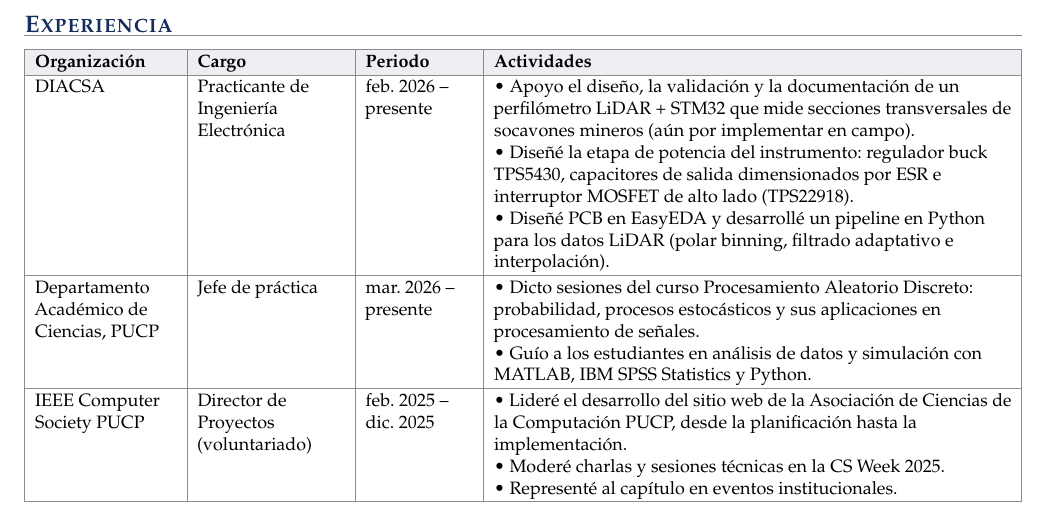
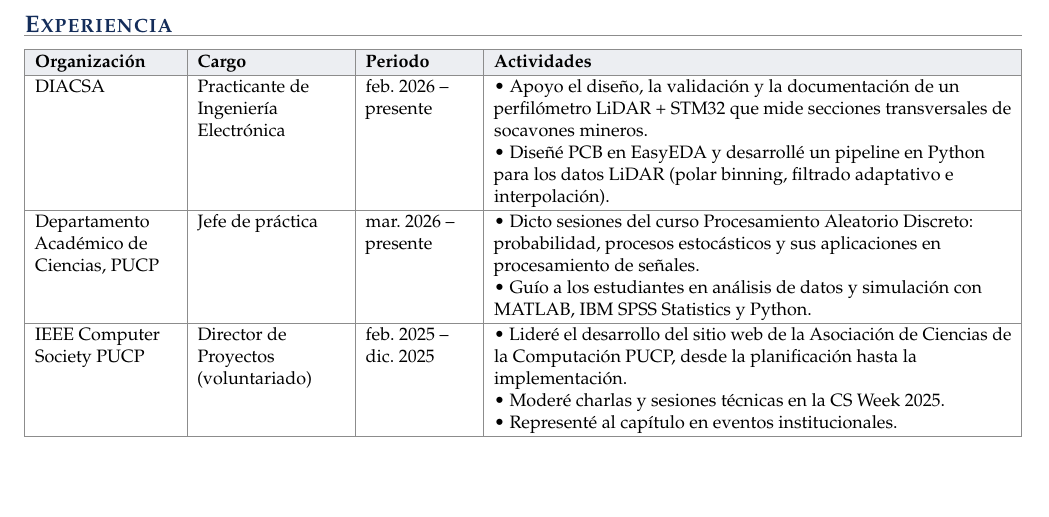
Before and after one commit to RodrigoYupanqui/RodrigoYupanqui, a LaTeX document (portfolio/portafolio.tex): part of page 1 of 4, cut so that both start at the same text, the shorter picture padded with empty space. Compiled offline with pdfLaTeX.

Commit message:
Trim DIACSA activities in experience table
Co-Authored-By: Claude Opus 5.5 <noreply@anthropic.com>
Claude-Session: https://claude.ai/code/session_018DBtrhZk2aMErYMy4wBA1K

```diff
--- a/portfolio/portafolio.tex
+++ b/portfolio/portafolio.tex
@@ -121,7 +121,7 @@ Automatización industrial & PLC Allen-Bradley (Ladder, Studio 5000), PLC Festo,
 \hline
 \rowcolor{navy!8}\textbf{Organización} & \textbf{Cargo} & \textbf{Periodo} & \textbf{Actividades}\\
 \hline
-DIACSA & Practicante de Ingeniería Electrónica & feb.\ 2026 -- presente & \bul Apoyo el diseño, la validación y la documentación de un perfilómetro LiDAR + STM32 que mide secciones transversales de socavones mineros (aún por implementar en campo).\newline\bul Diseñé la etapa de potencia del instrumento: regulador buck TPS5430, capacitores de salida dimensionados por ESR e interruptor MOSFET de alto lado (TPS22918).\newline\bul Diseñé PCB en EasyEDA y desarrollé un pipeline en Python para los datos LiDAR (polar binning, filtrado adaptativo e interpolación).\\
+DIACSA & Practicante de Ingeniería Electrónica & feb.\ 2026 -- presente & \bul Apoyo el diseño, la validación y la documentación de un perfilómetro LiDAR + STM32 que mide secciones transversales de socavones mineros.\newline\bul Diseñé PCB en EasyEDA y desarrollé un pipeline en Python para los datos LiDAR (polar binning, filtrado adaptativo e interpolación).\\
 \hline
 Departamento Académico de Ciencias, PUCP & Jefe de práctica & mar.\ 2026 -- presente & \bul Dicto sesiones del curso Procesamiento Aleatorio Discreto: probabilidad, procesos estocásticos y sus aplicaciones en procesamiento de señales.\newline\bul Guío a los estudiantes en análisis de datos y simulación con MATLAB, IBM SPSS Statistics y Python.\\
 \hline
```
Also changed, not shown: portfolio/Portafolio_Rodrigo_Yupanqui.pdf.
